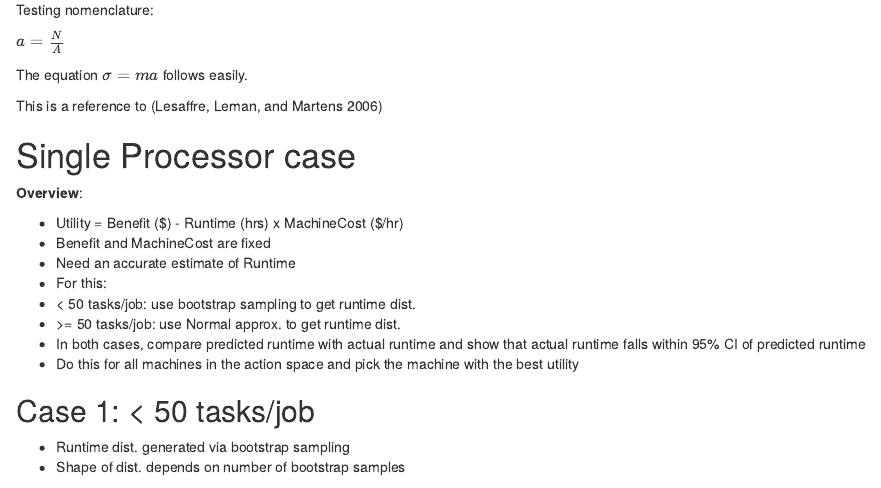
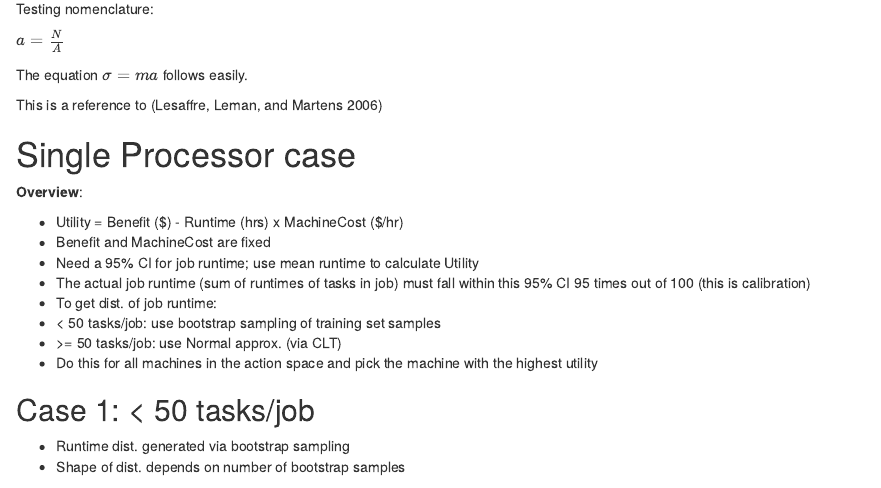
Before and after one commit to niranjv/ucscamsms2015, an R Markdown document (content/contents.rmd): the page in a window 1100 px wide, from 100 px down before the commit and from 150 px down after it, so that both start at the same text. Rendered offline with R 4.5, knitr and Pandoc, with nearby package versions; some code elsewhere in the file could not run offline.

```diff
--- a/content/contents.rmd
+++ b/content/contents.rmd
@@ -27,14 +34,14 @@
 
 * Utility = Benefit (\$) - Runtime (hrs) x MachineCost (\$/hr)
 * Benefit and MachineCost are fixed
-* Need an accurate estimate of Runtime
-* For this:
- * < 50 tasks/job: use bootstrap sampling to get runtime dist.
- * \>= 50 tasks/job: use Normal approx. to get runtime dist.
-* In both cases, compare predicted runtime with actual runtime and show that
-actual runtime falls within 95% CI of predicted runtime
+* Need a 95% CI for job runtime; use mean runtime to calculate Utility
+* The actual job runtime (sum of runtimes of tasks in job) must fall within
+this 95% CI 95 times out of 100 (this is calibration)
+* To get dist. of job runtime:
+ * \< 50 tasks/job: use bootstrap sampling of training set samples
+ * \>= 50 tasks/job: use Normal approx. (via CLT)
 * Do this for all machines in the action space and pick the machine with the
-best utility
+highest utility
 
 
 ## Case 1: < 50 tasks/job
```
Also changed, not shown: content/contents.rmd (22 more changed lines).
